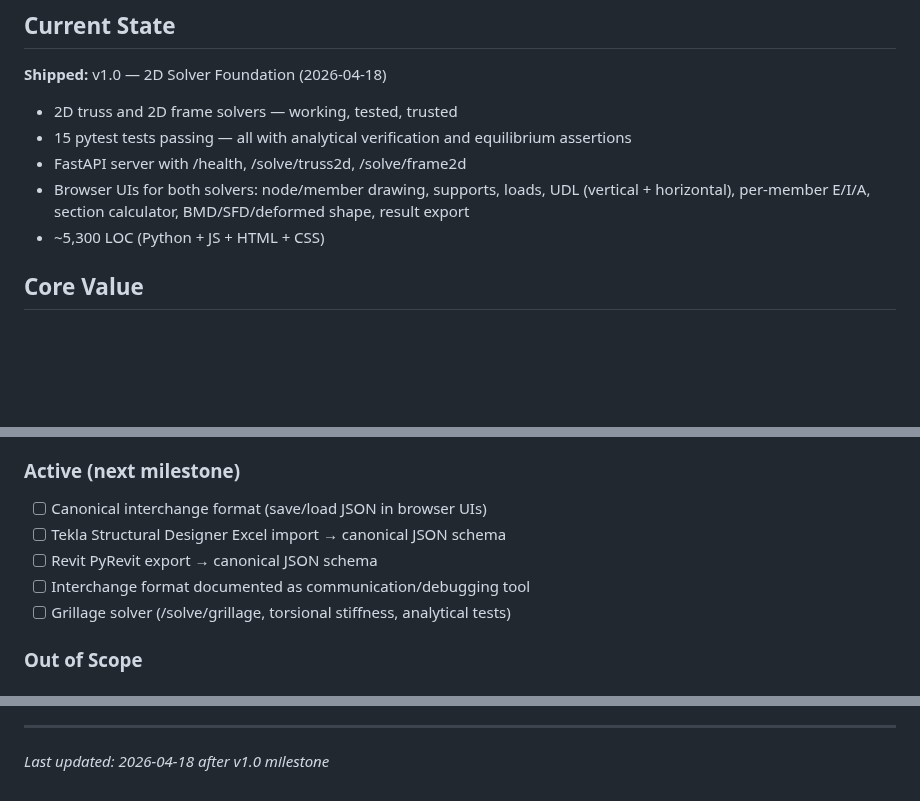
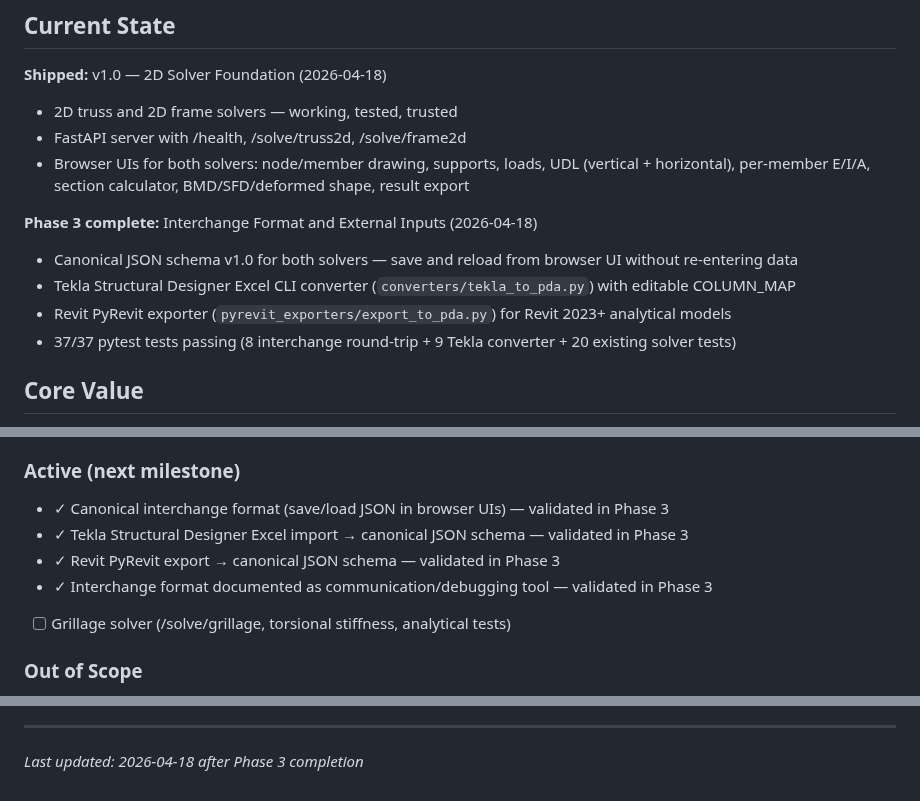
Before and after one commit to PDA-structure/PDA_Project, a Markdown page: .planning/PROJECT.md, 3 parts joined by grey strips. Drawn GitHub-style; blank space fills up the shorter version.

Commit message:
docs(phase-03): evolve PROJECT.md after phase completion

```diff
--- a/.planning/PROJECT.md
+++ b/.planning/PROJECT.md
@@ -9,10 +9,15 @@ A structural engineering analysis platform providing 2D truss and 2D frame/beam
 **Shipped:** v1.0 — 2D Solver Foundation (2026-04-18)
 
 - 2D truss and 2D frame solvers — working, tested, trusted
-- 15 pytest tests passing — all with analytical verification and equilibrium assertions
 - FastAPI server with /health, /solve/truss2d, /solve/frame2d
 - Browser UIs for both solvers: node/member drawing, supports, loads, UDL (vertical + horizontal), per-member E/I/A, section calculator, BMD/SFD/deformed shape, result export
-- ~5,300 LOC (Python + JS + HTML + CSS)
+
+**Phase 3 complete:** Interchange Format and External Inputs (2026-04-18)
+
+- Canonical JSON schema v1.0 for both solvers — save and reload from browser UI without re-entering data
+- Tekla Structural Designer Excel CLI converter (`converters/tekla_to_pda.py`) with editable COLUMN_MAP
+- Revit PyRevit exporter (`pyrevit_exporters/export_to_pda.py`) for Revit 2023+ analytical models
+- 37/37 pytest tests passing (8 interchange round-trip + 9 Tekla converter + 20 existing solver tests)
 
 ## Core Value
 
@@ -45,10 +50,10 @@ Engineers can define a structure, solve it, and get accurate displacement, react
 
 ### Active (next milestone)
 
-- [ ] Canonical interchange format (save/load JSON in browser UIs)
-- [ ] Tekla Structural Designer Excel import → canonical JSON schema
-- [ ] Revit PyRevit export → canonical JSON schema
-- [ ] Interchange format documented as communication/debugging tool
+- ✓ Canonical interchange format (save/load JSON in browser UIs) — validated in Phase 3
+- ✓ Tekla Structural Designer Excel import → canonical JSON schema — validated in Phase 3
+- ✓ Revit PyRevit export → canonical JSON schema — validated in Phase 3
+- ✓ Interchange format documented as communication/debugging tool — validated in Phase 3
 - [ ] Grillage solver (/solve/grillage, torsional stiffness, analytical tests)
 
 ### Out of Scope
@@ -113,4 +118,4 @@ This document evolves at phase transitions and milestone boundaries.
 4. Update Context with current state
 
 ---
-*Last updated: 2026-04-18 after v1.0 milestone*
+*Last updated: 2026-04-18 after Phase 3 completion*
```
